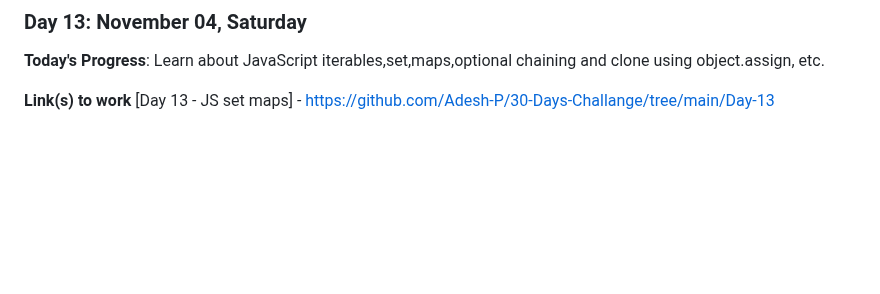
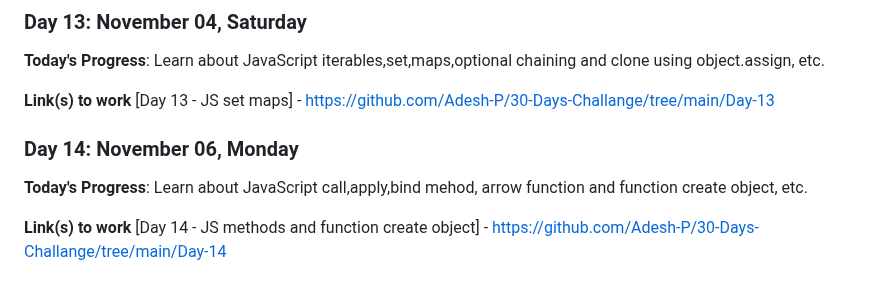
Before and after one commit to Adesh-P/30-Days-Challange, a Markdown page: readme.md, the part around the change. Drawn GitHub-style; blank space fills up the shorter version.

Commit message:
day14 logmd

```diff
--- a/readme.md
+++ b/readme.md
@@ -97,3 +97,11 @@
 
 **Link(s) to work**
 [Day 13 - JS set maps] - https://github.com/Adesh-P/30-Days-Challange/tree/main/Day-13
+
+
+### Day 14: November 06, Monday
+
+**Today's Progress**: Learn about JavaScript call,apply,bind mehod, arrow function and function create object, etc.
+
+**Link(s) to work**
+[Day 14 - JS methods and function create object] - https://github.com/Adesh-P/30-Days-Challange/tree/main/Day-14
```
Also changed, not shown: log.md (+1 -1 lines).
